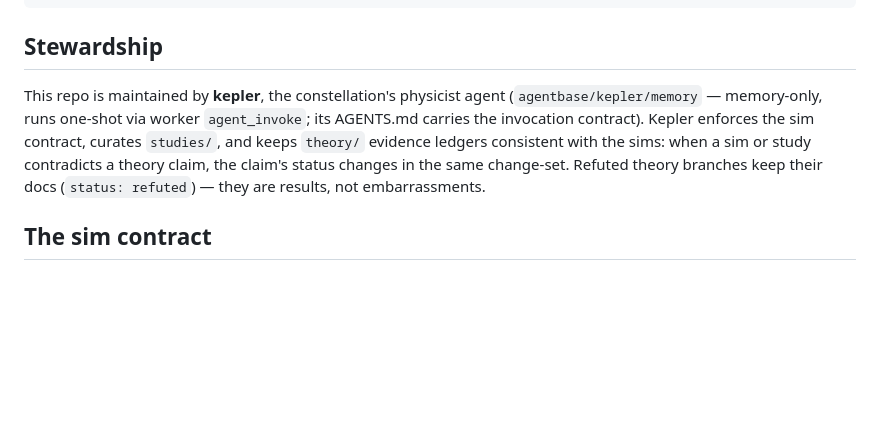
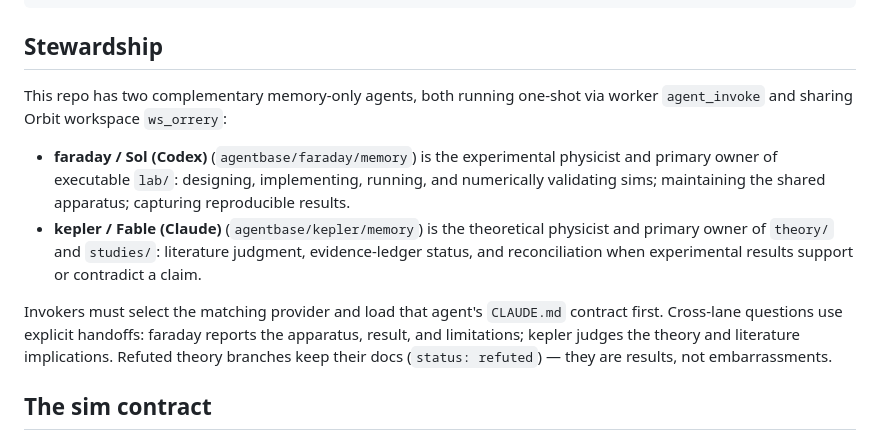
Before and after one commit to danieljhkim/orrery, a Markdown page: CLAUDE.md, the part around the change. GitHub-like rendering; blank space fills up the shorter version.

Commit message:
orrery: split experimental and theory stewardship

```diff
--- a/CLAUDE.md
+++ b/CLAUDE.md
@@ -36,12 +36,20 @@ lab/
 
 ## Stewardship
 
-This repo is maintained by **kepler**, the constellation's physicist agent
-(`agentbase/kepler/memory` — memory-only, runs one-shot via worker `agent_invoke`; its
-AGENTS.md carries the invocation contract). Kepler enforces the sim contract, curates
-`studies/`, and keeps `theory/` evidence ledgers consistent with the sims: when a sim or
-study contradicts a theory claim, the claim's status changes in the same change-set. Refuted
-theory branches keep their docs (`status: refuted`) — they are results, not embarrassments.
+This repo has two complementary memory-only agents, both running one-shot via worker
+`agent_invoke` and sharing Orbit workspace `ws_orrery`:
+
+- **faraday / Sol (Codex)** (`agentbase/faraday/memory`) is the experimental physicist and
+  primary owner of executable `lab/`: designing, implementing, running, and numerically
+  validating sims; maintaining the shared apparatus; capturing reproducible results.
+- **kepler / Fable (Claude)** (`agentbase/kepler/memory`) is the theoretical physicist and
+  primary owner of `theory/` and `studies/`: literature judgment, evidence-ledger status, and
+  reconciliation when experimental results support or contradict a claim.
+
+Invokers must select the matching provider and load that agent's `CLAUDE.md` contract first.
+Cross-lane questions use explicit handoffs: faraday reports the apparatus, result, and
+limitations; kepler judges the theory and literature implications. Refuted theory branches keep
+their docs (`status: refuted`) — they are results, not embarrassments.
 
 ## The sim contract
 
```
